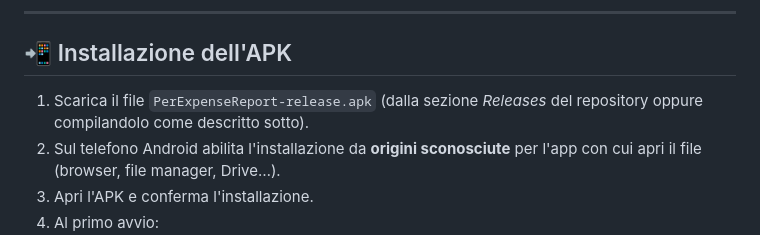
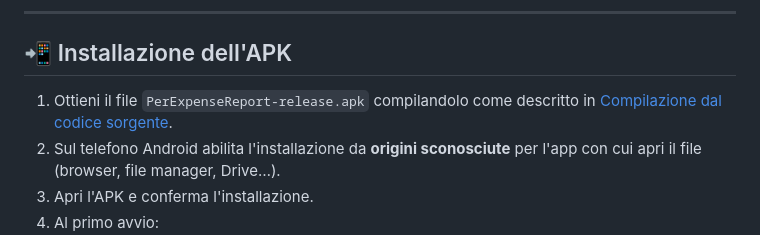
Before and after one commit to ferroflegias/NoteSpese, a Markdown page: README.md, the part around the change. Drawn GitHub-style.

Commit message:
README: rimuove il riferimento alla sezione Releases
Co-Authored-By: Claude Opus 5.5 <noreply@anthropic.com>
Claude-Session: https://claude.ai/code/session_01J7TGif7Qwe5Vg6qC18V8Wx

```diff
--- a/README.md
+++ b/README.md
@@ -53,7 +53,7 @@ NoteSpese_Backups/
 
 ## 📲 Installazione dell'APK
 
-1. Scarica il file `PerExpenseReport-release.apk` (dalla sezione *Releases* del repository oppure compilandolo come descritto sotto).
+1. Ottieni il file `PerExpenseReport-release.apk` compilandolo come descritto in [Compilazione dal codice sorgente](#️-compilazione-dal-codice-sorgente).
 2. Sul telefono Android abilita l'installazione da **origini sconosciute** per l'app con cui apri il file (browser, file manager, Drive…).
 3. Apri l'APK e conferma l'installazione.
 4. Al primo avvio:
```
